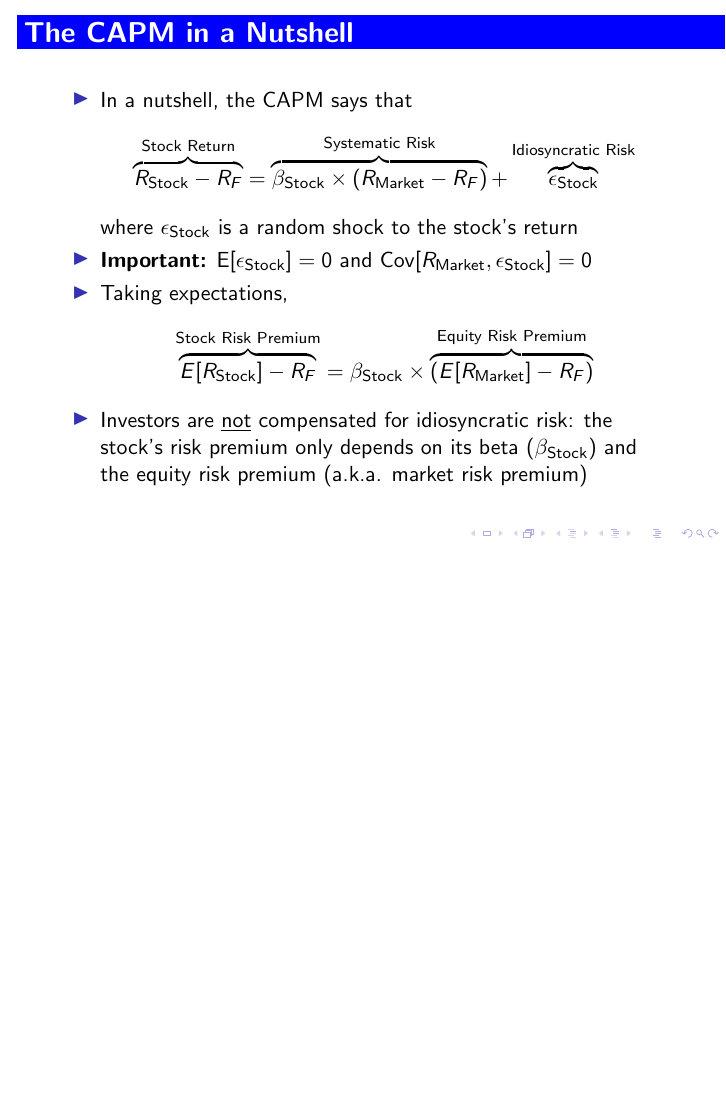
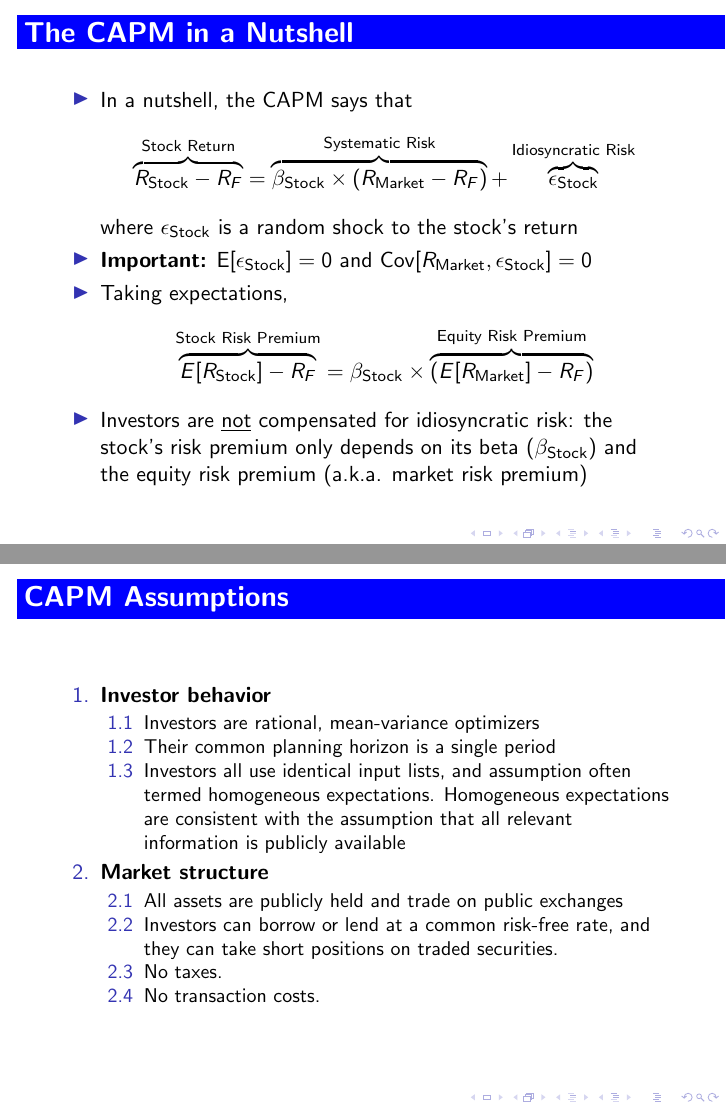
Before and after one commit to martelosaurus/investments-lectures, LaTeX slides (L34_TheCAPM/capm.tex): page 4 of 12 before the commit and pages 4 and 5 of 13 after it, the two joined at a grey line, the shorter picture padded with empty space. Compiled offline with pdfLaTeX.

Commit message:
Added CAPM assumptions to CAPM lecture. Borrowed heavily from BKM, so needs to be adapted next semester

```diff
--- a/L34_TheCAPM/capm.tex
+++ b/L34_TheCAPM/capm.tex
@@ -59,6 +59,25 @@ where $\epsilon_{\text{Stock}}$ is a random shock to the stock's return
 \end{equation*}
 \item Investors are \underline{not} compensated for idiosyncratic risk: the stock's risk premium only depends on its beta ($\beta_{\text{Stock}}$) and the equity risk premium (a.k.a. market risk premium)
 \end{itemize}
+\end{frame}
+
+% CAPM assumptions
+\begin{frame}{\fttheory{CAPM Assumptions}}
+	\begin{enumerate}
+		\item \textbf{Investor behavior}
+			\begin{enumerate}
+				\item Investors are rational, mean-variance optimizers
+				\item Their common planning horizon is a single period
+				\item Investors all use identical input lists, and assumption often termed homogeneous expectations. Homogeneous expectations are consistent with the assumption that all relevant information is publicly available
+			\end{enumerate}
+		\item \textbf{Market structure}
+			\begin{enumerate}
+				\item All assets are publicly held and trade on public exchanges
+				\item Investors can borrow or lend at a common risk-free rate, and they can take short positions on traded securities.
+				\item No taxes.
+				\item No transaction costs.
+			\end{enumerate}
+	\end{enumerate}
 \end{frame}
 
 % Sensitivity to Systematic Risk: Beta
```
Also changed, not shown: L34_TheCAPM/capm.pdf, README.md, 4 other files.
